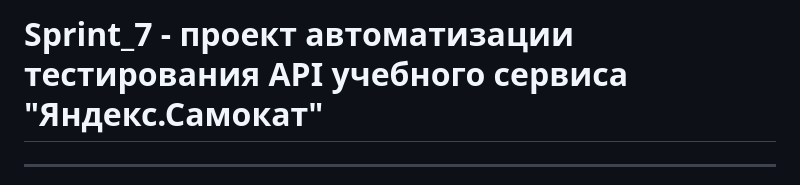
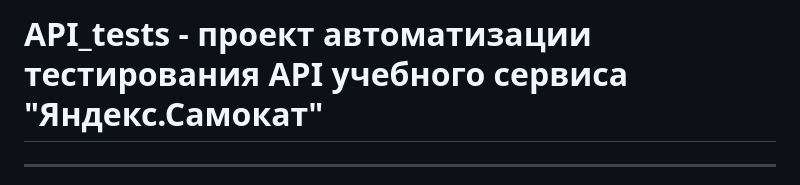
Before and after one commit to ValerieSo/API_tests, a Markdown page: README.md, the part around the change. Rendered like a GitHub page.

```diff
--- a/README.md
+++ b/README.md
@@ -1,4 +1,4 @@
-# Sprint_7 - проект автоматизации тестирования API учебного сервиса  "Яндекс.Самокат"
+# API_tests - проект автоматизации тестирования API учебного сервиса  "Яндекс.Самокат"
 ___
 __Описание проекта:__  проведено тестирование API,  в работе использованы фреймворк pytest. Для составления отчета использован фреймворк Allure.\
 __Установка проекта:__ установить зависимости — pip3 install -r requrements.
```
